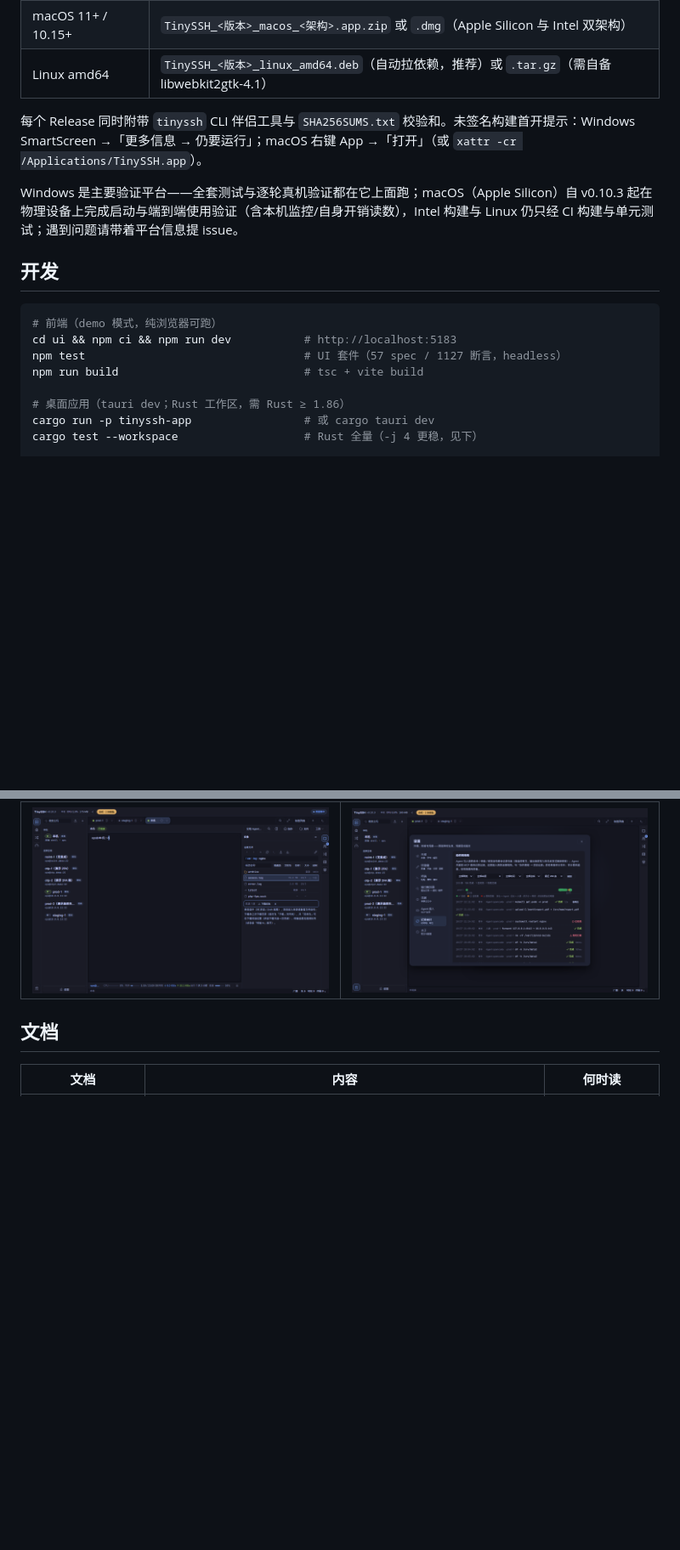
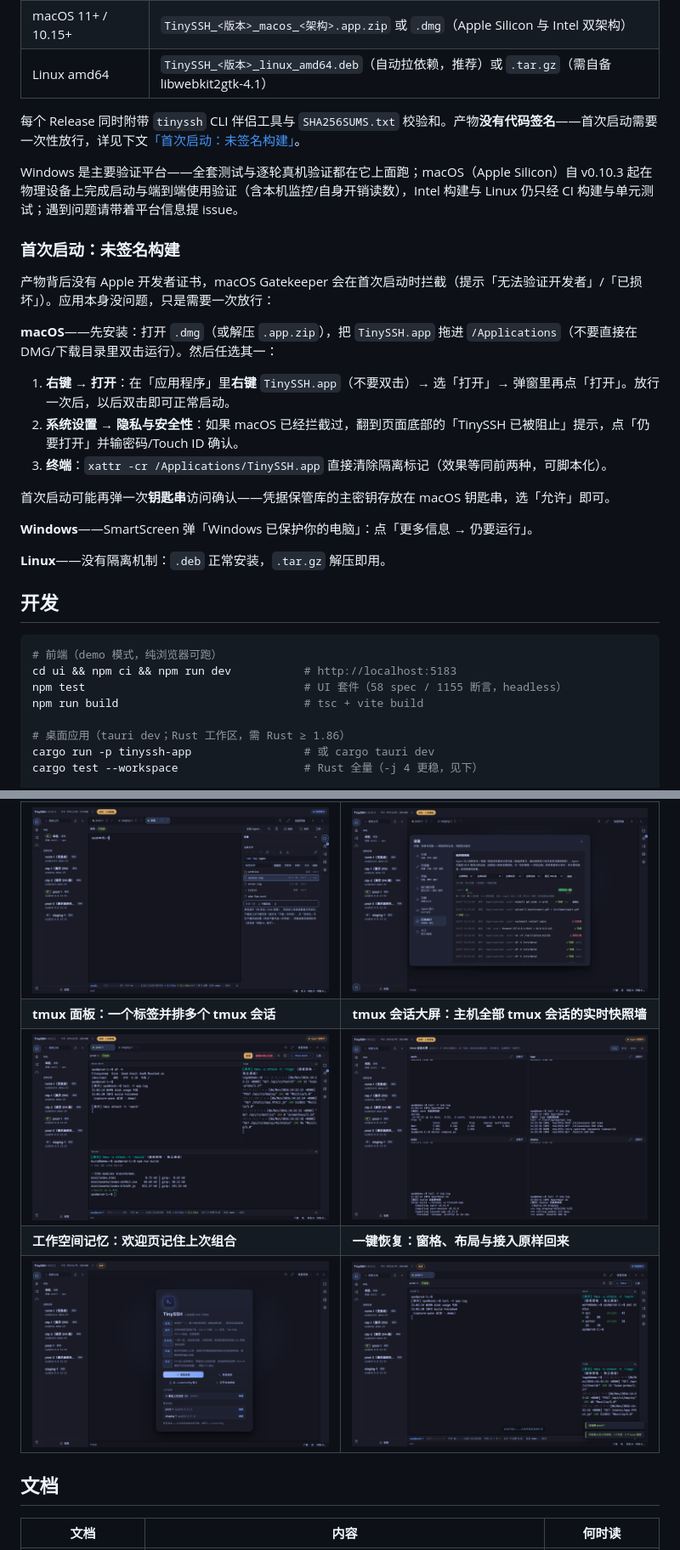
Before and after one commit to chenpu17/TinySSH, a Markdown page: README.zh-CN.md, 2 parts joined by grey strips. Shown at 85% size. Rendered like a GitHub page; pictures changed too: docs/img/readme-restore.png (added), docs/img/readme-tmux.png (added), docs/img/readme-wall.png (added); blank space fills up the shorter version.

````diff
--- a/README.zh-CN.md
+++ b/README.zh-CN.md
@@ -33,16 +33,32 @@ English docs: [README.md](README.md)。
 | macOS 11+ / 10.15+ | `TinySSH_<版本>_macos_<架构>.app.zip` 或 `.dmg`（Apple Silicon 与 Intel 双架构） |
 | Linux amd64 | `TinySSH_<版本>_linux_amd64.deb`（自动拉依赖，推荐）或 `.tar.gz`（需自备 libwebkit2gtk-4.1） |
 
-每个 Release 同时附带 `tinyssh` CLI 伴侣工具与 `SHA256SUMS.txt` 校验和。未签名构建首开提示：Windows SmartScreen →「更多信息 → 仍要运行」；macOS 右键 App →「打开」（或 `xattr -cr /Applications/TinySSH.app`）。
+每个 Release 同时附带 `tinyssh` CLI 伴侣工具与 `SHA256SUMS.txt` 校验和。产物**没有代码签名**——首次启动需要一次性放行，详见下文[「首次启动：未签名构建」](#首次启动未签名构建)。
 
 Windows 是主要验证平台——全套测试与逐轮真机验证都在它上面跑；macOS（Apple Silicon）自 v0.10.3 起在物理设备上完成启动与端到端使用验证（含本机监控/自身开销读数），Intel 构建与 Linux 仍只经 CI 构建与单元测试；遇到问题请带着平台信息提 issue。
+
+### 首次启动：未签名构建
+
+产物背后没有 Apple 开发者证书，macOS Gatekeeper 会在首次启动时拦截（提示「无法验证开发者」/「已损坏」）。应用本身没问题，只是需要一次放行：
+
+**macOS**——先安装：打开 `.dmg`（或解压 `.app.zip`），把 `TinySSH.app` 拖进 `/Applications`（不要直接在 DMG/下载目录里双击运行）。然后任选其一：
+
+1. **右键 → 打开**：在「应用程序」里**右键** `TinySSH.app`（不要双击）→ 选「打开」→ 弹窗里再点「打开」。放行一次后，以后双击即可正常启动。
+2. **系统设置 → 隐私与安全性**：如果 macOS 已经拦截过，翻到页面底部的「TinySSH 已被阻止」提示，点「仍要打开」并输密码/Touch ID 确认。
+3. **终端**：`xattr -cr /Applications/TinySSH.app` 直接清除隔离标记（效果等同前两种，可脚本化）。
+
+首次启动可能再弹一次**钥匙串**访问确认——凭据保管库的主密钥存放在 macOS 钥匙串，选「允许」即可。
+
+**Windows**——SmartScreen 弹「Windows 已保护你的电脑」：点「更多信息 → 仍要运行」。
+
+**Linux**——没有隔离机制：`.deb` 正常安装，`.tar.gz` 解压即用。
 
 ## 开发
 
 ```bash
 # 前端（demo 模式，纯浏览器可跑）
 cd ui && npm ci && npm run dev           # http://localhost:5183
-npm test                                 # UI 套件（57 spec / 1127 断言，headless）
+npm test                                 # UI 套件（58 spec / 1155 断言，headless）
 npm run build                            # tsc + vite build
 
 # 桌面应用（tauri dev；Rust 工作区，需 Rust ≥ 1.86）
@@ -97,6 +113,10 @@ Windows 注意：
 | ![监控](docs/img/readme-monitor.png) | ![命令块](docs/img/readme-blocks.png) |
 | **远程文件多选批量下载** | **记录审计：泳道时间线，每笔动作可回溯** |
 | ![文件](docs/img/readme-files.png) | ![记录](docs/img/readme-records.png) |
+| **tmux 面板：一个标签并排多个 tmux 会话** | **tmux 会话大屏：主机全部 tmux 会话的实时快照墙** |
+| ![tmux 面板](docs/img/readme-tmux.png) | ![tmux 会话大屏](docs/img/readme-wall.png) |
+| **工作空间记忆：欢迎页记住上次组合** | **一键恢复：窗格、布局与接入原样回来** |
+| ![工作空间](docs/img/readme-workspace.png) | ![一键恢复](docs/img/readme-restore.png) |
 
 ## 文档
 
````
Also changed, not shown: other parts of README.zh-CN.md (+3 -3 lines), README.md (+25 -5 lines), 10 other files.
